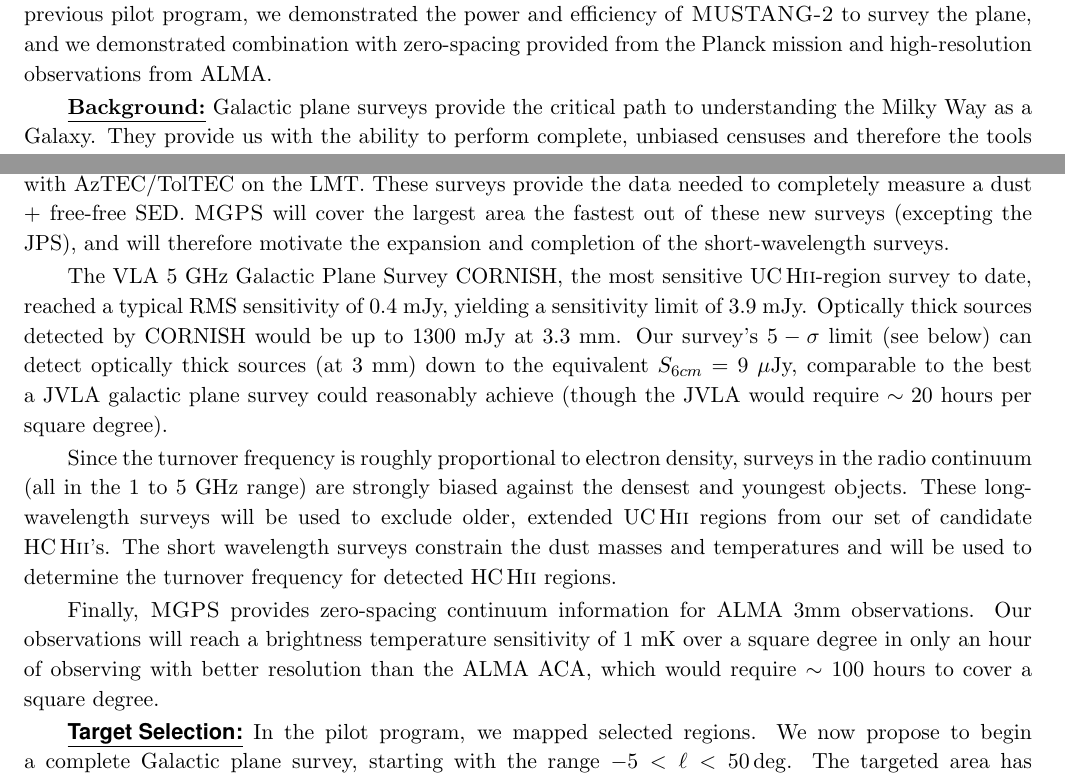
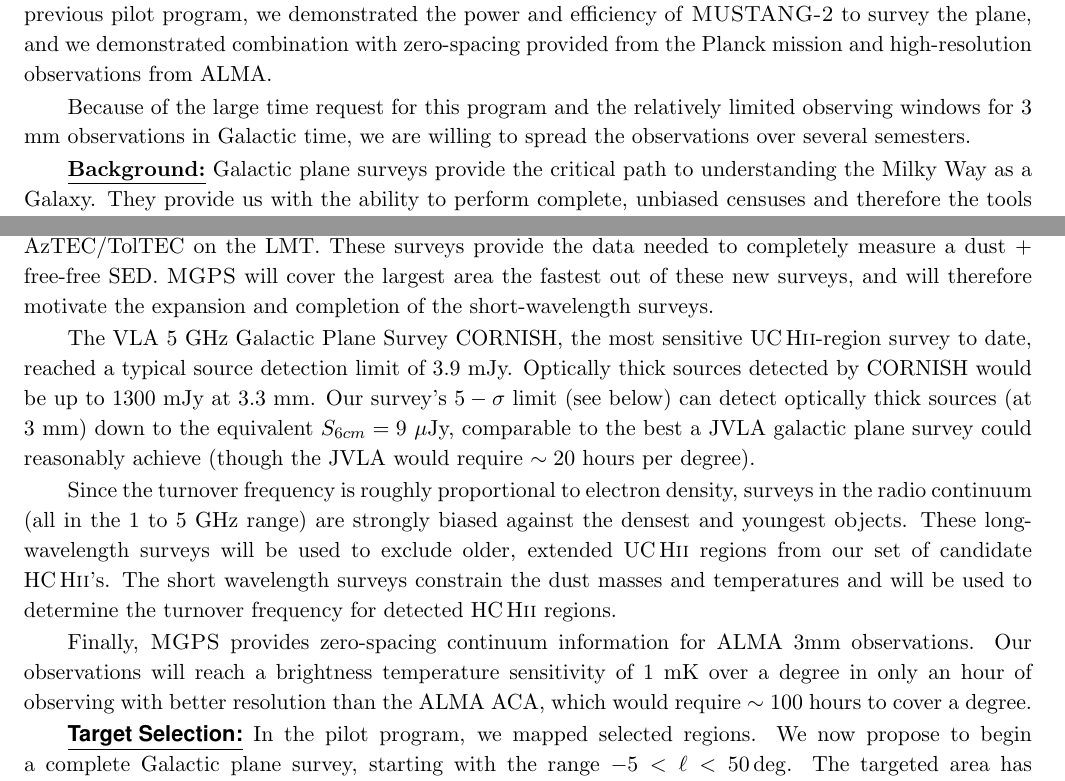
Before and after one commit to keflavich/MGPS, a LaTeX paper (proposal_2019A/MGPS_2019_proposal.tex): two parts of pages 1 and 3 of 6, joined at a grey line, cut so that both start at the same text. Compiled offline with pdfLaTeX; a LaTeX package or settings file that is missing is left out.

Commit message:
thin some text

```diff
--- a/proposal_2019A/MGPS_2019_proposal.tex
+++ b/proposal_2019A/MGPS_2019_proposal.tex
@@ -17,6 +17,9 @@ our previous pilot program, we demonstrated the power and efficiency of \MUSTANG
 to survey the plane, and we demonstrated combination with zero-spacing provided
 from the Planck mission and high-resolution observations from ALMA.
 
+Because of the large time request for this program and the relatively limited
+observing windows for 3 mm observations in Galactic time, we are willing
+to spread the observations over several semesters.
 
 \underline{\bf Background:}
 Galactic plane surveys provide the critical path to understanding the Milky Way
@@ -294,17 +297,17 @@ surveys that reach $\sim10\arcsec$ resolution at 350 \um with ARTEMIS and SHARC
 \citep[e.g.][]{Lin2016a}, at 450 and 850 \um the JPS with SCUBA-2 on the JCMT,
 and at 1100\um with AzTEC/TolTEC on the LMT. These surveys provide the data needed to
 completely measure a dust + free-free SED.   \MGPS will cover the largest area
-the fastest out of these new surveys (excepting the JPS), and will therefore
+the fastest out of these new surveys, and will therefore
 motivate the expansion and completion of the short-wavelength surveys.
 
 The VLA 5 GHz Galactic Plane Survey CORNISH, the most sensitive \uchii-region
-survey to date, reached a typical RMS sensitivity of 0.4 mJy, yielding a
-sensitivity limit of 3.9 mJy.  Optically thick sources detected by CORNISH
-would be up to 1300 mJy at 3.3 mm.  Our survey's $5-\sigma$ limit (see
+survey to date, reached a typical source detection limit of 3.9 mJy.  Optically
+thick sources detected by CORNISH would be up to 1300 mJy at 3.3 mm.  Our
+survey's $5-\sigma$ limit (see
 below) can detect optically thick sources (at 3 mm) down to the equivalent
 $S_{6cm} = 9$ $\mu$Jy, comparable to the best a JVLA galactic plane survey
 could reasonably achieve
-(though the JVLA would require $\sim20$ hours per square degree).
+(though the JVLA would require $\sim20$ hours per  degree).
 
 
 Since the turnover frequency is roughly proportional to electron density,
@@ -317,9 +320,9 @@ temperatures and will be used to determine the turnover frequency for detected
 
 Finally, \MGPS provides zero-spacing continuum information for
 ALMA 3mm observations.  Our observations will reach a brightness temperature
-sensitivity of 1 mK over a square degree in only an hour of observing with
+sensitivity of 1 mK over a degree in only an hour of observing with
 better resolution than the ALMA ACA, which would require $\sim100$ hours to
-cover a square degree.
+cover a degree.
 
 \indent\underline{\textbf{\helv Target Selection:}}
 In the pilot program, we mapped selected regions.  We now propose to begin a complete
```
Also changed, not shown: proposal_2019A/MGPS_2019_proposal.tex (2 more changed lines).
